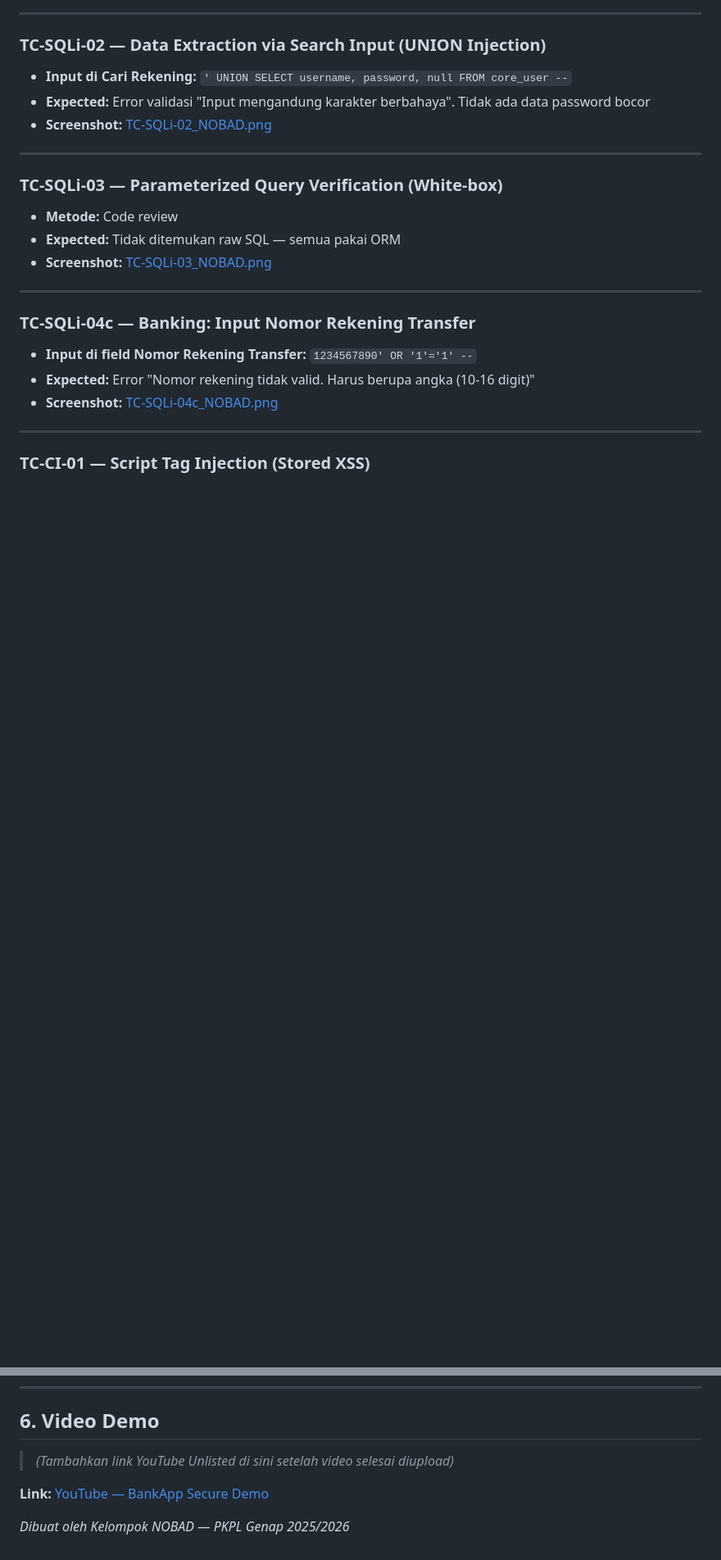
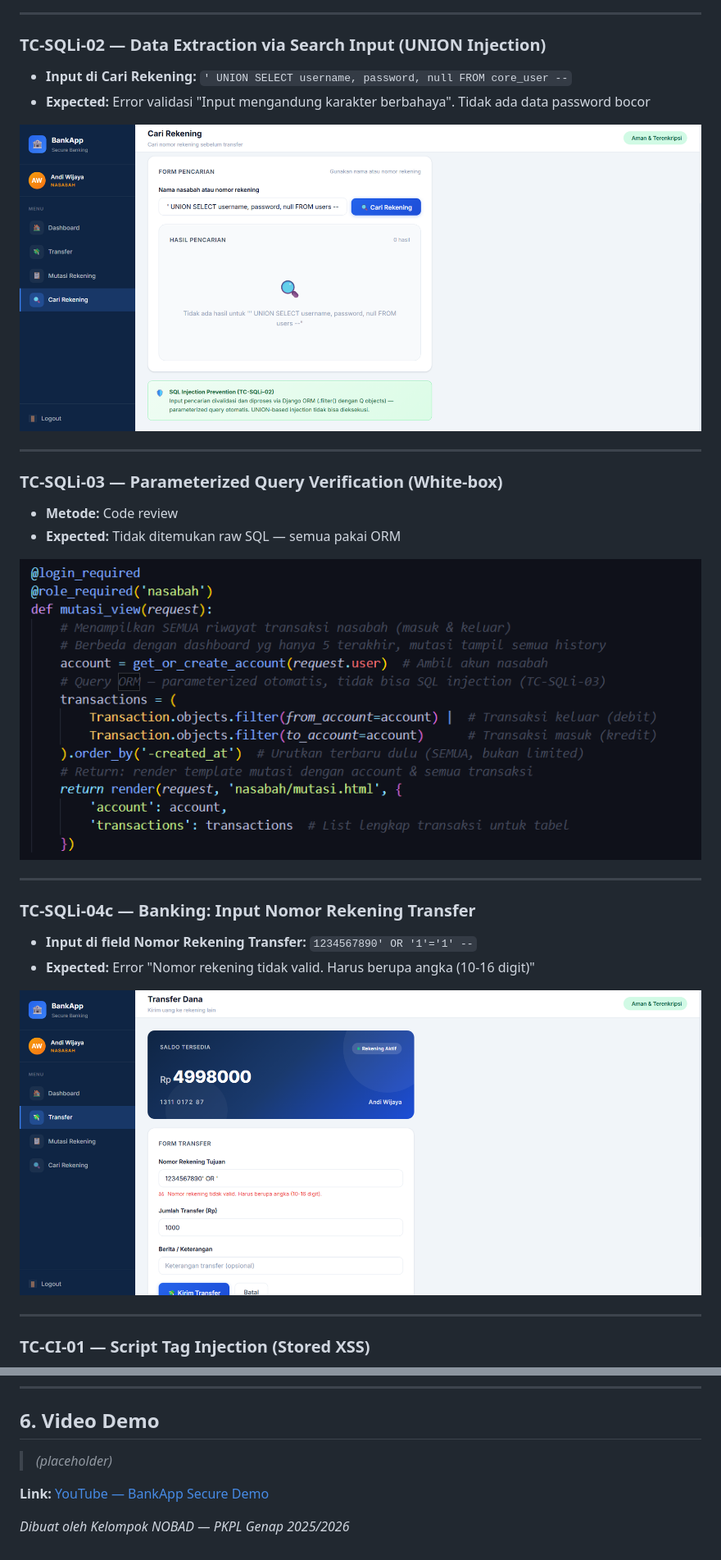
Before and after one commit to NO-BAD-PKPL-26/38_NOBAD, a Markdown page: README.md, 2 parts joined by grey strips. Shown at 82% size. GitHub-like rendering; blank space fills up the shorter version.

Commit message:
changed the screenshot view

```diff
--- a/README.md
+++ b/README.md
@@ -481,7 +482,8 @@ def validate_account_number(value):
 
 - **Input di Cari Rekening:** `' UNION SELECT username, password, null FROM core_user --`
 - **Expected:** Error validasi "Input mengandung karakter berbahaya". Tidak ada data password bocor
-- **Screenshot:** [TC-SQLi-02_NOBAD.png](screenshots/TC-SQLi-02_NOBAD.png)
+
+![TC-SQLi-02_NOBAD.png](screenshots/TC-SQLi-02_NOBAD.png)
 
 ---
 
@@ -489,7 +491,8 @@ def validate_account_number(value):
 
 - **Metode:** Code review
 - **Expected:** Tidak ditemukan raw SQL — semua pakai ORM
-- **Screenshot:** [TC-SQLi-03_NOBAD.png](screenshots/TC-SQLi-03_NOBAD.png)
+
+![TC-SQLi-03_NOBAD.png](screenshots/TC-SQLi-03_NOBAD.png)
 
 ---
 
@@ -497,7 +500,8 @@ def validate_account_number(value):
 
 - **Input di field Nomor Rekening Transfer:** `1234567890' OR '1'='1' --`
 - **Expected:** Error "Nomor rekening tidak valid. Harus berupa angka (10-16 digit)"
-- **Screenshot:** [TC-SQLi-04c_NOBAD.png](screenshots/TC-SQLi-04c_NOBAD.png)
+
+![TC-SQLi-04c_NOBAD.png](screenshots/TC-SQLi-04c_NOBAD.png)
 
 ---
 
@@ -693,7 +717,7 @@ Buka di browser: **http://127.0.0.1:8000**
 
 ## 6. Video Demo
 
-> _(Tambahkan link YouTube Unlisted di sini setelah video selesai diupload)_
+> _(placeholder)_
 
 **Link:** [YouTube — BankApp Secure Demo](https://youtu.be/...)
 
```
Also changed, not shown: other parts of README.md (+42 -21 lines).
